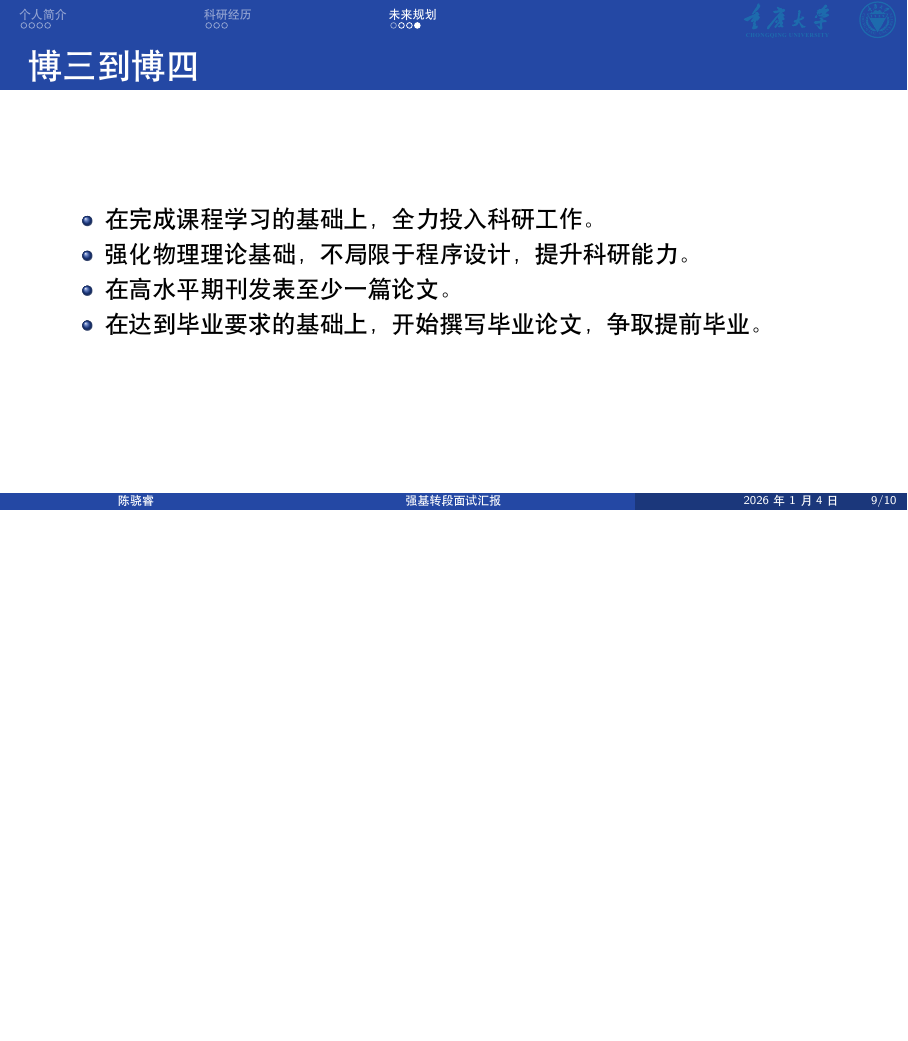
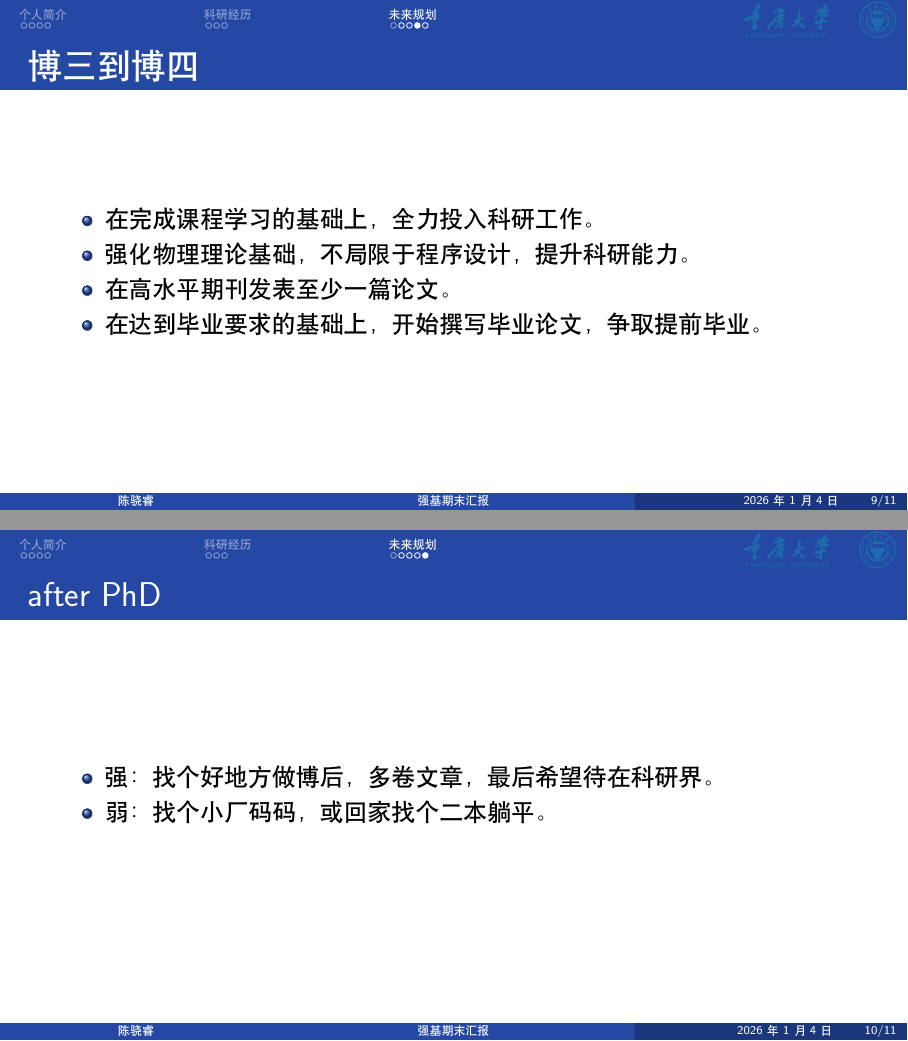
Before and after one commit to XeriChen/CQUBeamer-Templete, LaTeX slides (src/转段面试.tex): page 13 of 14 before the commit and pages 13 and 14 of 15 after it, the two joined at a grey line, the shorter picture padded with empty space. Compiled offline with XeLaTeX; a missing font is replaced by an installed copy or a similar font.

Commit message:
25秋:大四下期末汇报V0.1
更新强基期末汇报文档，修改标题、作者信息及成绩，调整部分内容描述

```diff
--- a/src/转段面试.tex
+++ b/src/转段面试.tex
@@ -36,8 +36,8 @@
 \pdfbookmark[1]{CQU Beamer Template}{title} % "1" = section level,书签标题
 \beamertemplatenavigationsymbolsempty
 
-\title{强基转段面试汇报}
-\author[陈骁睿]{\texorpdfstring{陈骁睿\\申请直博导师：张学锋}{陈骁睿}}
+\title{强基期末汇报}
+\author[陈骁睿]{\texorpdfstring{陈骁睿\\导师：张学锋}{陈骁睿}}
 \date{\today}
 \institute{重庆大学物理学院}
 \begin{document}
@@ -196,6 +197,14 @@
     \item 强化物理理论基础，不局限于程序设计，提升科研能力。
     \item 在高水平期刊发表至少一篇论文。
     \item 在达到毕业要求的基础上，开始撰写毕业论文，争取提前毕业。
+  \end{itemize}
+\end{frame}
+
+\begin{frame}
+  \frametitle{after PhD}
+  \begin{itemize}
+    \item  强：找个好地方做博后，多卷文章，最后希望待在科研界。
+    \item  弱：找个小厂码码，或回家找个二本躺平。
   \end{itemize}
 \end{frame}
 
```
Also changed, not shown: src/转段面试.pdf, src/转段面试.tex (13 more changed lines).
